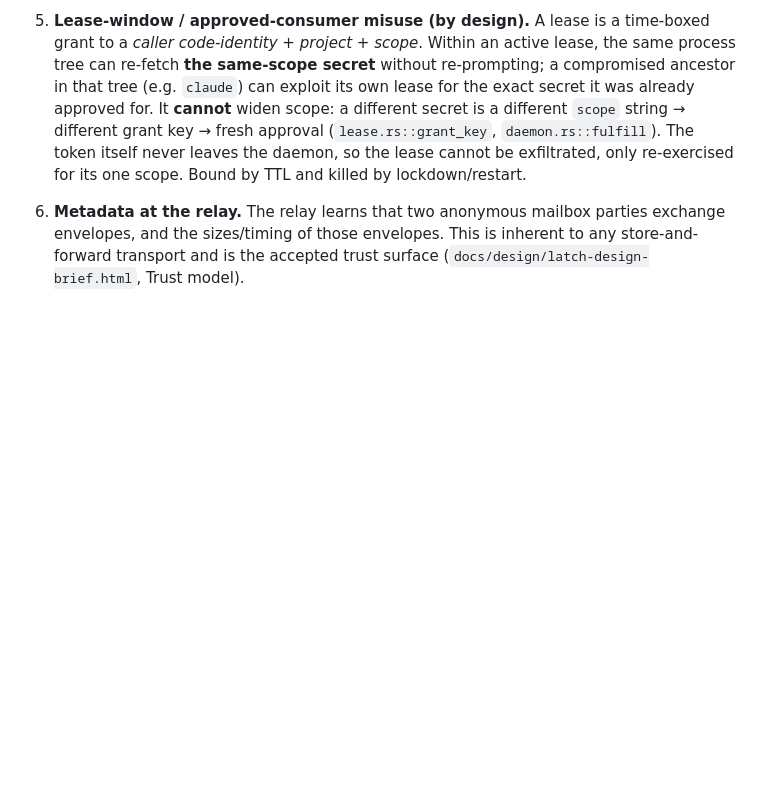
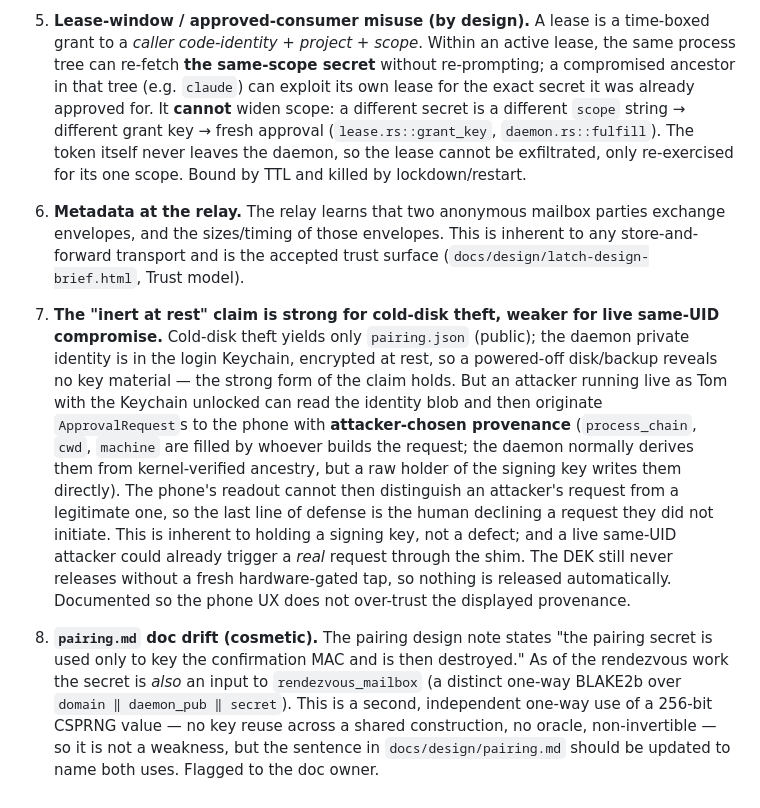
Before and after one commit to RainnWorks/sigil, a Markdown page: docs/security-claims.md, the part around one of its changes. Drawn GitHub-style; blank space fills up the shorter version.

Commit message:
docs(security-claims): map the pairing-persistence + rendezvous at-rest surface
Review of onboarding's commit 6f22da0 (pairing persistence, latch pair,
rendezvous mailbox). Cryptographic verdict: sound. Extends the claims map:

- New section 10: the persisted set is {daemon private identity -> keystore,
  phone public identity, relay URL, SAS words}; no DEK/envelope/secret at rest.
  Rows map each claim to pairing_store.rs / identity.rs / daemon.rs and the
  proving tests (config_file_is_0600_and_holds_no_dek,
  persisted_pairing_reloads_and_stays_inert_at_rest,
  reloaded_pairing_serves_a_secret_over_the_real_relay, the identity
  secret-bytes round-trip + wrong-length rejection).
- rendezvous_mailbox: domain-separated from mailbox_id/fingerprint/confirm-tag
  and non-invertible (256-bit CSPRNG secret as hash input); flagged UNPROVEN
  as no dedicated domain-separation test exists yet.
- Residual 7: inert-at-rest is strong for cold-disk theft but a live
  Keychain-unlocked attacker can originate phone requests with attacker-chosen
  provenance; human-declines-uninitiated-requests is the backstop.
- Residual 8: pairing.md drift - the secret now also seeds rendezvous_mailbox,
  a second independent one-way use (not a weakness); doc sentence should name it.

Co-Authored-By: Claude Opus 4.8 <noreply@anthropic.com>
Claude-Session: https://claude.ai/code/session_01Nr5kXBBjhuQyoSbept4Bbr

```diff
--- a/docs/security-claims.md
+++ b/docs/security-claims.md
@@ -198,3 +212,29 @@ These are real and deliberately surfaced, not defects hidden.
    parties exchange envelopes, and the sizes/timing of those envelopes. This is
    inherent to any store-and-forward transport and is the accepted trust surface
    (`docs/design/latch-design-brief.html`, Trust model).
+
+7. **The "inert at rest" claim is strong for cold-disk theft, weaker for live
+   same-UID compromise.** Cold-disk theft yields only `pairing.json` (public);
+   the daemon private identity is in the login Keychain, encrypted at rest, so a
+   powered-off disk/backup reveals no key material — the strong form of the
+   claim holds. But an attacker running live as Tom with the Keychain unlocked
+   can read the identity blob and then originate `ApprovalRequest`s to the phone
+   with **attacker-chosen provenance** (`process_chain`, `cwd`, `machine` are
+   filled by whoever builds the request; the daemon normally derives them from
+   kernel-verified ancestry, but a raw holder of the signing key writes them
+   directly). The phone's readout cannot then distinguish an attacker's request
+   from a legitimate one, so the last line of defense is the human declining a
+   request they did not initiate. This is inherent to holding a signing key, not
+   a defect; and a live same-UID attacker could already trigger a *real* request
+   through the shim. The DEK still never releases without a fresh hardware-gated
+   tap, so nothing is released automatically. Documented so the phone UX does not
+   over-trust the displayed provenance.
+
+8. **`pairing.md` doc drift (cosmetic).** The pairing design note states "the
+   pairing secret is used only to key the confirmation MAC and is then
+   destroyed." As of the rendezvous work the secret is *also* an input to
+   `rendezvous_mailbox` (a distinct one-way BLAKE2b over `domain ‖ daemon_pub ‖
+   secret`). This is a second, independent one-way use of a 256-bit CSPRNG value
+   — no key reuse across a shared construction, no oracle, non-invertible — so it
+   is not a weakness, but the sentence in `docs/design/pairing.md` should be
+   updated to name both uses. Flagged to the doc owner.
```
Also changed, not shown: other parts of docs/security-claims.md (+14 -0 lines).
